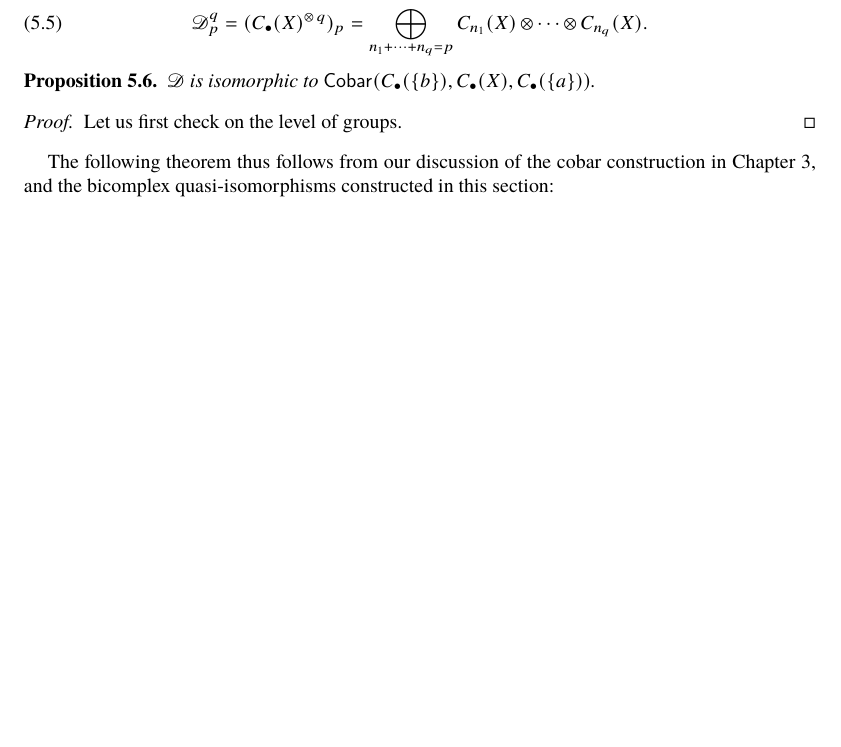
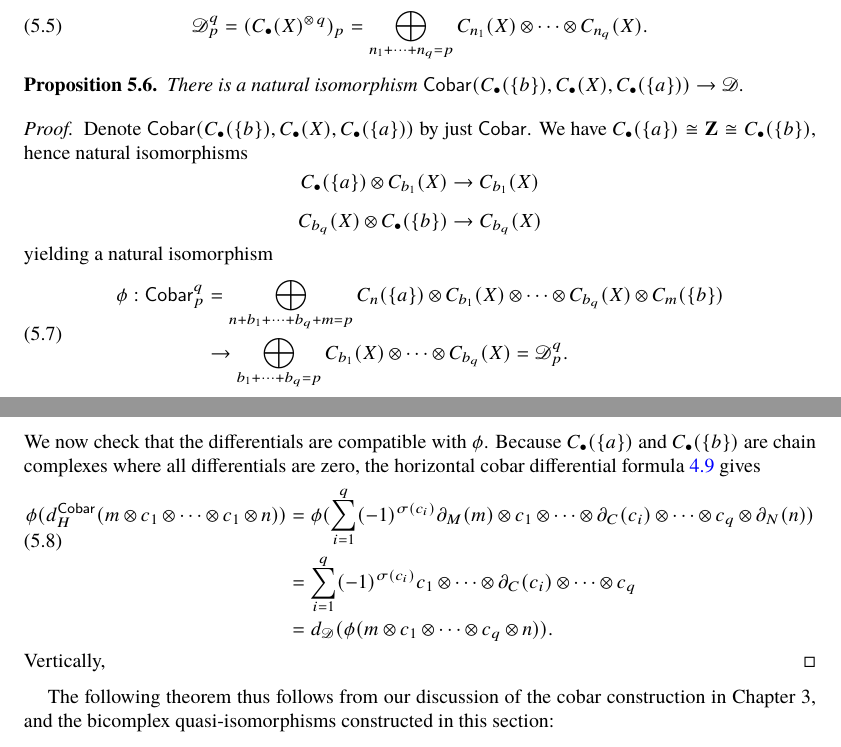
Before and after one commit to yiming35/thesis, a LaTeX paper (main.tex, which reads chapters/5proof.tex): part of page 18 of 21 before the commit and two parts of pages 18 and 19 of 21 after it, the two joined at a grey line, cut so that both start at the same text, the shorter picture padded with empty space. Compiled offline with pdfLaTeX.

Commit message:
naturality

```diff
--- a/chapters/5proof.tex
+++ b/chapters/5proof.tex
@@ -127,10 +127,27 @@ to obtain a new bicomplex, which we will call $\mathscr{D}^\bullet_\bullet$. It
 \end{equation}
 
 \begin{prop}\label{prop:two_sided_cobar_D}
-	$\mathscr{D}$ is isomorphic to $\Cobar(C_\bullet(\{b\}), C_\bullet(X), C_\bullet(\{a\}))$.
-
+	There is a natural isomorphism $\Cobar(C_\bullet(\{b\}), C_\bullet(X), C_\bullet(\{a\})) \to \mathscr{D}$.
 	\begin{proof}
-		Let us first check on the level of groups.
+		Denote $\Cobar(C_\bullet(\{b\}), C_\bullet(X), C_\bullet(\{a\}))$ by just $\Cobar$. We have  $C_\bullet(\{a\}) \cong \Z \cong C_\bullet(\{b\})$, hence natural isomorphisms
+		\[C_\bullet(\{a\}) \tensor C_{b_1}(X) \to C_{b_1}(X)\]
+		\[C_{b_q}(X) \tensor C_\bullet(\{b\}) \to C_{b_q}(X)\]
+		yielding a natural isomorphism
+		\begin{equation}
+			\begin{split}
+			\phi: \Cobar^q_p &=  \bigoplus_{n + b_1 + \cdots + b_q + m = p} C_n(\{a\}) \tensor C_{b_1}(X) \tensor \cdots \tensor C_{b_q}(X)\tensor C_m(\{b\}) \\
+			&\to \bigoplus_{b_1 + \cdots + b_q = p}  C_{b_1}(X) \tensor \cdots \tensor C_{b_q}(X) = \mathscr{D}^q_p.
+			\end{split}
+		\end{equation}
+		We now check that the differentials are compatible with $\phi$. Because $C_\bullet(\{a\})$ and $C_\bullet(\{b\})$ are chain complexes where all differentials are zero, the horizontal cobar differential formula \ref{eqn: twoside_cobar_differential} gives
+		\begin{equation}
+		\begin{split}
+			\phi(d_H^{\Cobar}(m \tensor c_1\tensor \cdots \tensor c_1\tensor n)) &= \phi(\sum_{i=1}^q (-1)^{\sigma(c_i)} \partial_M(m) \tensor c_1 \tensor \cdots \tensor \partial_C(c_i) \tensor \cdots \tensor c_q \tensor \partial_N(n)) \\
+			&= \sum_{i=1}^q (-1)^{\sigma(c_i)}  c_1 \tensor \cdots \tensor \partial_C(c_i) \tensor \cdots \tensor c_q  \\
+			&= d_{\mathscr{D}}(\phi(m\tensor c_1\tensor \cdots \tensor c_q \tensor n)).
+		\end{split}
+		\end{equation}
+		Vertically,
 	% 	The coface maps $d^i: X^q \to X^{q+1}$ and codegeneracy maps $s^i: X^q\to X^{q-1}$ respectively induce maps $\mathscr{D}(d^i): \mathscr{D}^q_\bullet \to \mathscr{D}^{q+1}_\bullet, \quad \mathscr{D}(s^i): \mathscr{D}^q_\bullet \to \mathscr{D}^{q-1}_\bullet$ given by
 	% \[\mathscr{D}(d^i) = \begin{cases}
 	% 	\eta_a \tensor \id^{\tensor q} & i=0 \\
```
Also changed, not shown: chapters/4cobar.tex (+2 -2 lines), chapters/6todos.tex (+0 -1 lines), main.pdf.
